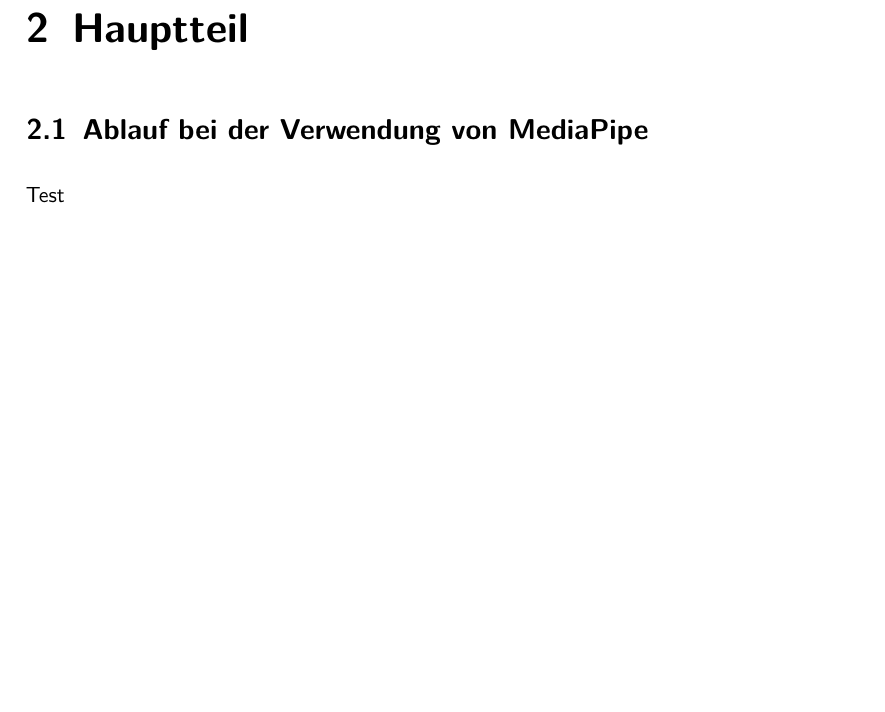
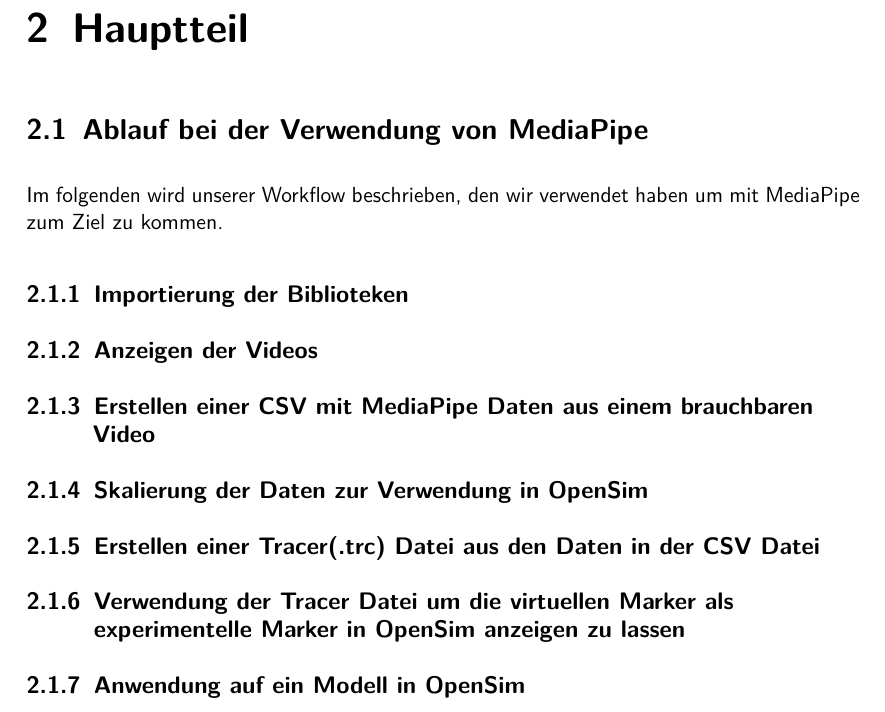
Before and after one commit to PhilippSG/Markerlose-Bewegungserfassung, a LaTeX document (Bericht/main.tex, which reads Bericht/hauptteil/h1.tex): part of page 6 of 9, cut so that both start at the same text, the shorter picture padded with empty space. Compiled offline with pdfLaTeX.

Commit message:
Änderungen im ersten Abschnitt des Hauptteils

```diff
--- a/Bericht/hauptteil/h1.tex
+++ b/Bericht/hauptteil/h1.tex
@@ -1,3 +1,10 @@
 \chapter{Hauptteil}
 \section{Ablauf bei der Verwendung von MediaPipe}
-Test
+Im folgenden wird unserer Workflow beschrieben, den wir verwendet haben um mit MediaPipe zum Ziel zu kommen.
+\subsection{Importierung der Biblioteken}
+\subsection{Anzeigen der Videos}
+\subsection{Erstellen einer CSV mit MediaPipe Daten aus einem brauchbaren Video}
+\subsection{Skalierung der Daten zur Verwendung in OpenSim}
+\subsection{Erstellen einer Tracer(.trc) Datei aus den Daten in der CSV Datei}
+\subsection{Verwendung der Tracer Datei um die virtuellen Marker als experimentelle Marker in OpenSim anzeigen zu lassen}
+\subsection{Anwendung auf ein Modell in OpenSim}
```
